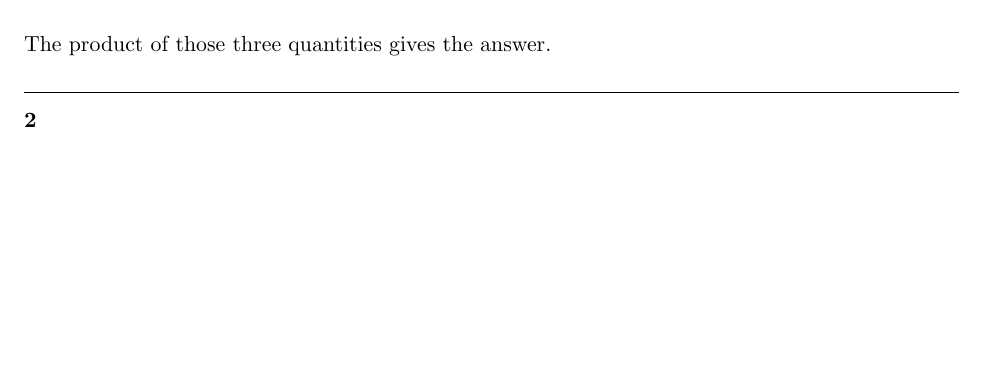
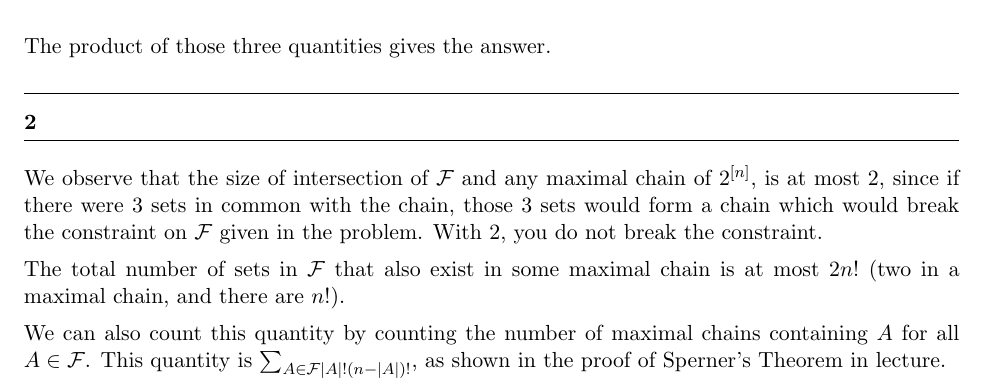
Before and after one commit to ksikka/school, a LaTeX document (21301/hw/05/soln.tex): part of page 1 of 2, cut so that both start at the same text, the shorter picture padded with empty space. Compiled offline with pdfLaTeX.

Commit message:
hardest question done

```diff
--- a/21301/hw/05/soln.tex
+++ b/21301/hw/05/soln.tex
@@ -68,3 +68,11 @@ The product of those three quantities gives the answer.
 
 
 \question{2}
+We observe that the size of intersection of $\mathcal{F}$ and any maximal chain of $2^{[n]}$,
+is at most 2, since if there were 3 sets in common with the chain,
+those 3 sets would form a chain which would break the constraint on $\mathcal{F}$ given in the problem.
+With 2, you do not break the constraint.
+
+The total number of sets in $\mathcal{F}$ that also exist in some maximal chain is at most $2n!$ (two in a maximal chain, and there are $n!$).
+
+We can also count this quantity by counting the number of maximal chains containing $A$ for all $A \in \mathcal{F}$. This quantity is $\sum_{A \in \mathcal{F} |A|!(n-|A|)!$, as shown in the proof of Sperner's Theorem in lecture.
```
Also changed, not shown: 21301/hw/05/soln.tex (7 more changed lines).
